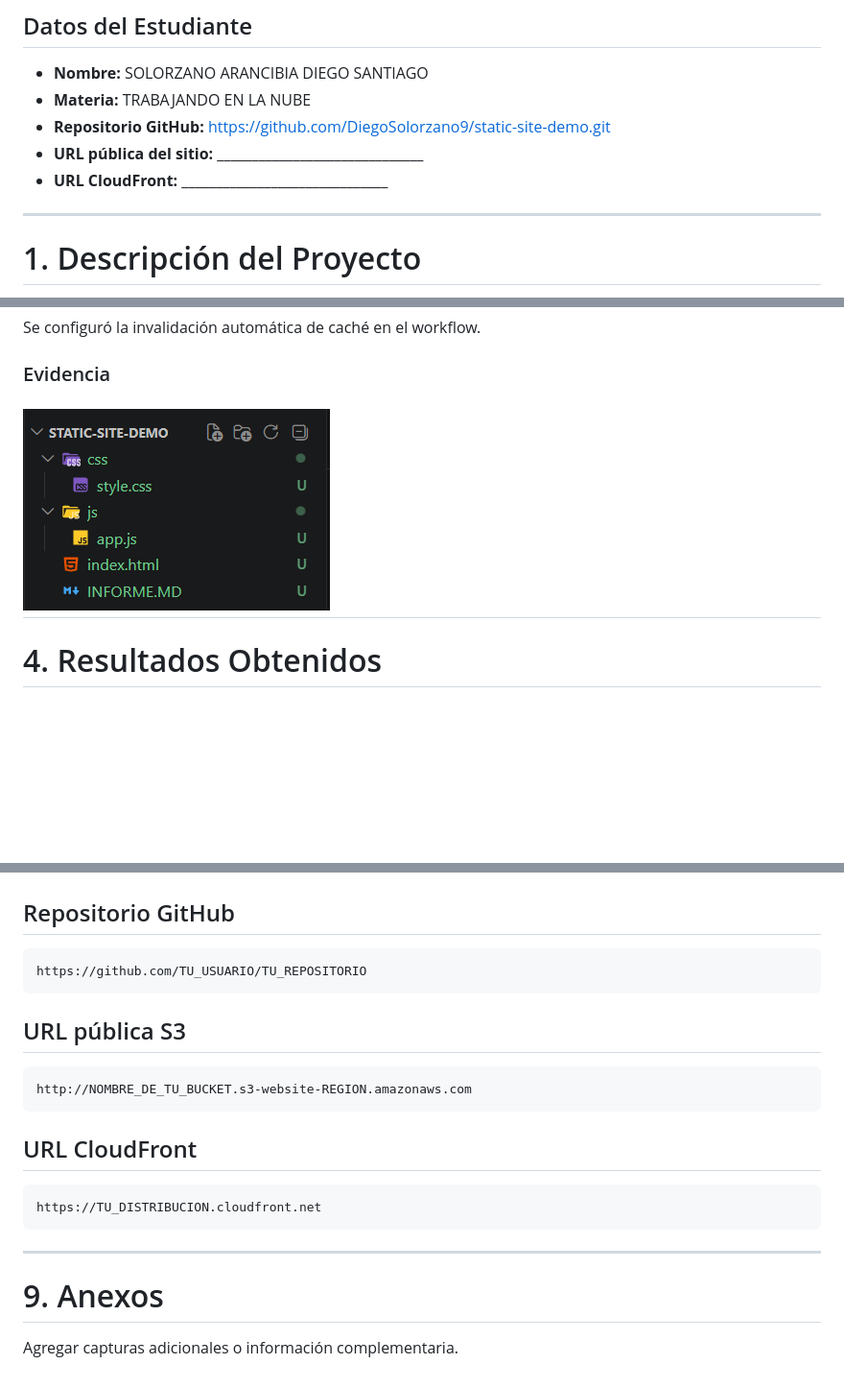
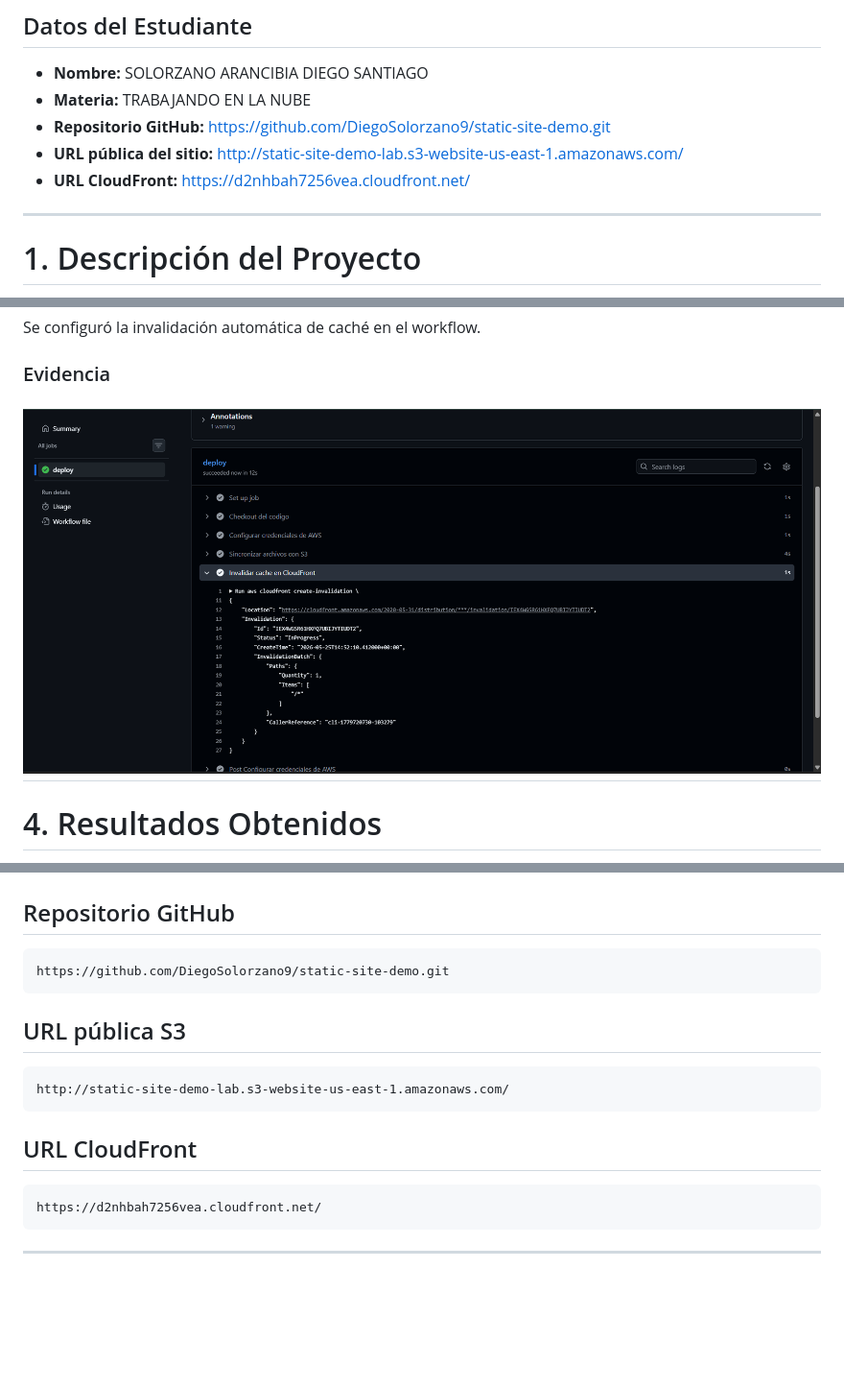
Before and after one commit to DiegoSolorzano9/static-site-demo, a Markdown page: INFORME.MD, 3 parts joined by grey strips. Shown at 96% size. Rendered like a GitHub page; pictures changed too: img/image21.png (added); blank space fills up the shorter version.

Commit message:
docs: completa informe con evidencias reales de invalidacion y urls finales

````diff
--- a/INFORME.MD
+++ b/INFORME.MD
@@ -7,8 +7,8 @@
 - **Nombre:** SOLORZANO ARANCIBIA DIEGO SANTIAGO
 - **Materia:** TRABAJANDO EN LA NUBE
 - **Repositorio GitHub:** https://github.com/DiegoSolorzano9/static-site-demo.git
-- **URL pública del sitio:** ______________________________
-- **URL CloudFront:** ______________________________
+- **URL pública del sitio:** http://static-site-demo-lab.s3-website-us-east-1.amazonaws.com/
+- **URL CloudFront:** https://d2nhbah7256vea.cloudfront.net/
 
 ---
 
@@ -332,7 +332,7 @@ Se configuró la invalidación automática de caché en el workflow.
 
 ### Evidencia
 
-![Evidencia del laboratorio](./img/image1.png)
+![Evidencia del laboratorio](./img/image21.png)
 ---
 
 # 4. Resultados Obtenidos
@@ -378,23 +378,19 @@ Se configuró la invalidación automática de caché en el workflow.
 ## Repositorio GitHub
 
 ```text
-https://github.com/TU_USUARIO/TU_REPOSITORIO
+https://github.com/DiegoSolorzano9/static-site-demo.git
 ```
 
 ## URL pública S3
 
 ```text
-http://NOMBRE_DE_TU_BUCKET.s3-website-REGION.amazonaws.com
+http://static-site-demo-lab.s3-website-us-east-1.amazonaws.com/
 ```
 
 ## URL CloudFront
 
 ```text
-https://TU_DISTRIBUCION.cloudfront.net
+https://d2nhbah7256vea.cloudfront.net/
 ```
 
 ---
-
-# 9. Anexos
-
-Agregar capturas adicionales o información complementaria.
````
